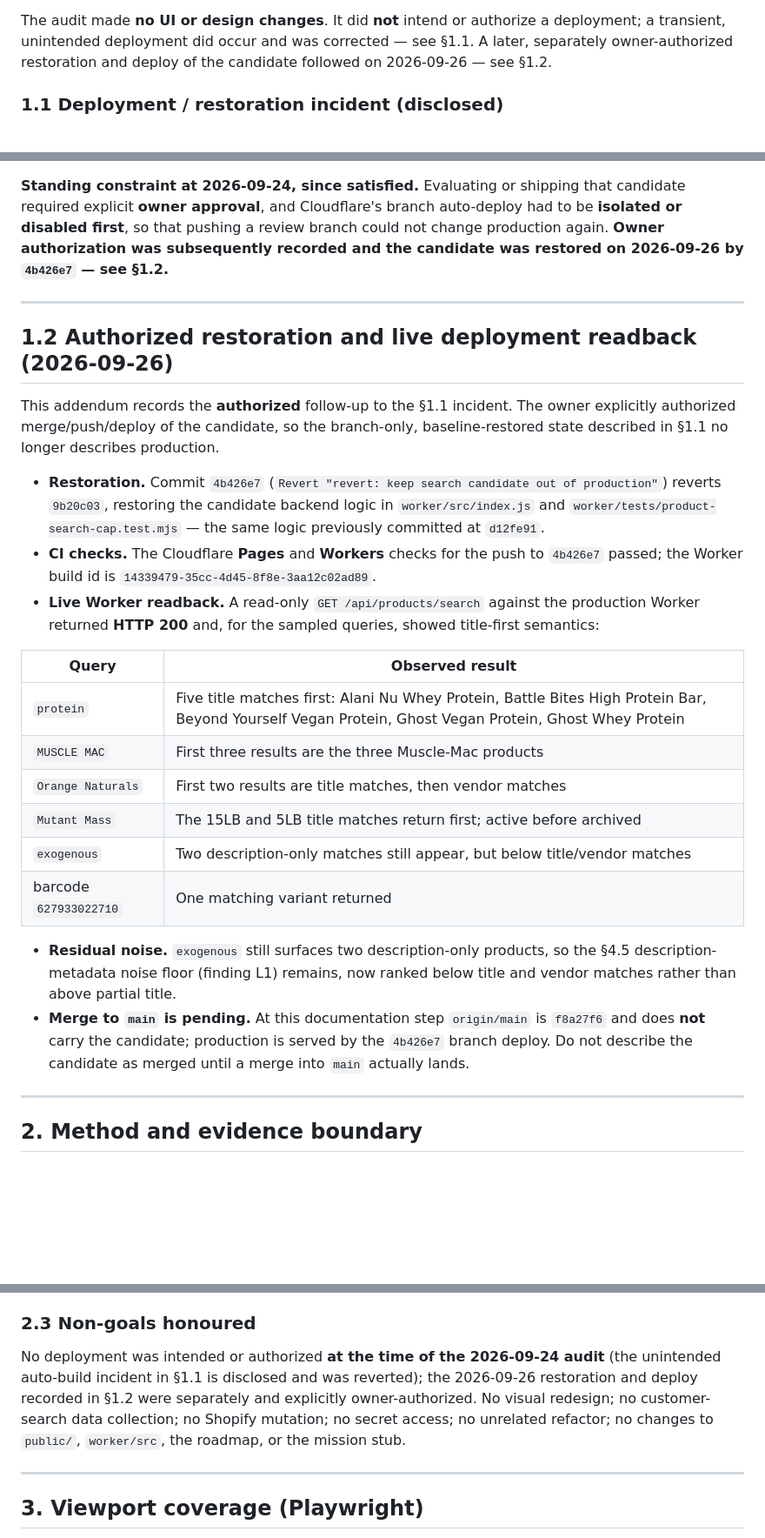
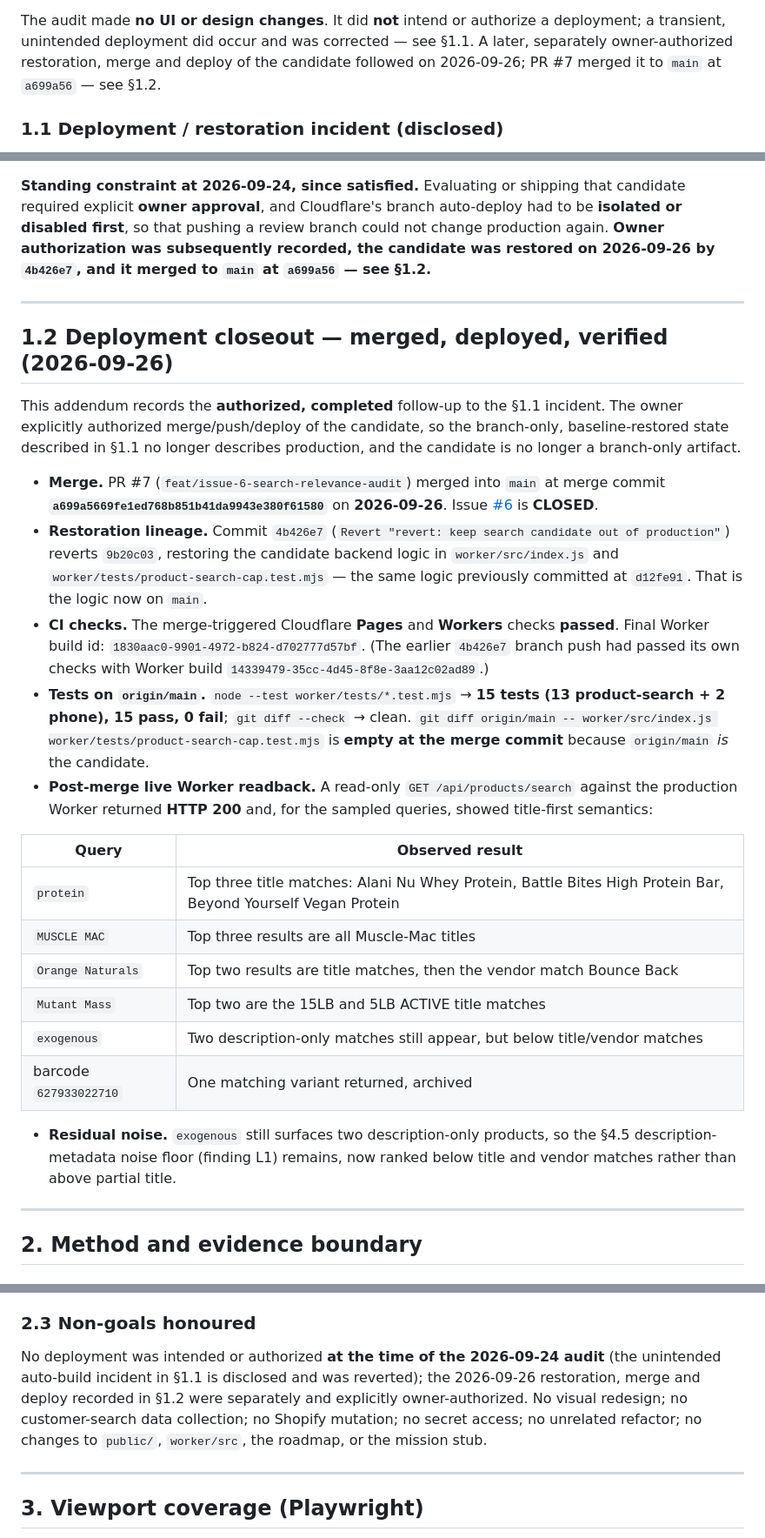
Before and after one commit to ThomasMcCrossin/curlys-order-form, a Markdown page: docs/audits/2026-09-24-product-search-ui-ux.md, 3 parts joined by grey strips. Shown at 87% size. Rendered like a GitHub page; blank space fills up the shorter version.

Commit message:
docs: close out product search deployment

```diff
--- a/docs/audits/2026-09-24-product-search-ui-ux.md
+++ b/docs/audits/2026-09-24-product-search-ui-ux.md
@@ -75,8 +77,9 @@ out of the issue #6 scope to fix but must be tracked separately.
 
 The audit made **no UI or design changes**. It did **not** intend or authorize a
 deployment; a transient, unintended deployment did occur and was corrected — see
-§1.1. A later, separately owner-authorized restoration and deploy of the candidate
-followed on 2026-09-26 — see §1.2.
+§1.1. A later, separately owner-authorized restoration, merge and deploy of the
+candidate followed on 2026-09-26; PR #7 merged it to `main` at `a699a56` — see
+§1.2.
 
 ### 1.1 Deployment / restoration incident (disclosed)
 
@@ -109,43 +112,51 @@ authorization (§1.2). At the 2026-09-24 closeout the candidate was recoverable
 that candidate required explicit **owner approval**, and Cloudflare's branch
 auto-deploy had to be **isolated or disabled first**, so that pushing a review
 branch could not change production again. **Owner authorization was subsequently
-recorded and the candidate was restored on 2026-09-26 by `4b426e7` — see §1.2.**
+recorded, the candidate was restored on 2026-09-26 by `4b426e7`, and it merged to
+`main` at `a699a56` — see §1.2.**
 
 ---
 
-## 1.2 Authorized restoration and live deployment readback (2026-09-26)
+## 1.2 Deployment closeout — merged, deployed, verified (2026-09-26)
 
-This addendum records the **authorized** follow-up to the §1.1 incident. The owner
-explicitly authorized merge/push/deploy of the candidate, so the branch-only,
-baseline-restored state described in §1.1 no longer describes production.
+This addendum records the **authorized, completed** follow-up to the §1.1 incident.
+The owner explicitly authorized merge/push/deploy of the candidate, so the
+branch-only, baseline-restored state described in §1.1 no longer describes
+production, and the candidate is no longer a branch-only artifact.
 
-- **Restoration.** Commit `4b426e7` (`Revert "revert: keep search candidate out of
-  production"`) reverts `9b20c03`, restoring the candidate backend logic in
-  `worker/src/index.js` and `worker/tests/product-search-cap.test.mjs` — the same
-  logic previously committed at `d12fe91`.
-- **CI checks.** The Cloudflare **Pages** and **Workers** checks for the push to
-  `4b426e7` passed; the Worker build id is
-  `14339479-35cc-4d45-8f8e-3aa12c02ad89`.
-- **Live Worker readback.** A read-only `GET /api/products/search` against the
-  production Worker returned **HTTP 200** and, for the sampled queries, showed
-  title-first semantics:
+- **Merge.** PR #7 (`feat/issue-6-search-relevance-audit`) merged into `main` at
+  merge commit **`a699a5669fe1ed768b851b41da9943e380f61580`** on **2026-09-26**.
+  Issue [#6](https://github.com/ThomasMcCrossin/curlys-order-form/issues/6) is
+  **CLOSED**.
+- **Restoration lineage.** Commit `4b426e7` (`Revert "revert: keep search
+  candidate out of production"`) reverts `9b20c03`, restoring the candidate
+  backend logic in `worker/src/index.js` and
+  `worker/tests/product-search-cap.test.mjs` — the same logic previously committed
+  at `d12fe91`. That is the logic now on `main`.
+- **CI checks.** The merge-triggered Cloudflare **Pages** and **Workers** checks
+  **passed**. Final Worker build id: `1830aac0-9901-4972-b824-d702777d57bf`. (The
+  earlier `4b426e7` branch push had passed its own checks with Worker build
+  `14339479-35cc-4d45-8f8e-3aa12c02ad89`.)
+- **Tests on `origin/main`.** `node --test worker/tests/*.test.mjs` → **15 tests
+  (13 product-search + 2 phone), 15 pass, 0 fail**; `git diff --check` → clean.
+  `git diff origin/main -- worker/src/index.js worker/tests/product-search-cap.test.mjs`
+  is **empty at the merge commit** because `origin/main` *is* the candidate.
+- **Post-merge live Worker readback.** A read-only `GET /api/products/search`
+  against the production Worker returned **HTTP 200** and, for the sampled
+  queries, showed title-first semantics:
 
 | Query | Observed result |
 | --- | --- |
-| `protein` | Five title matches first: Alani Nu Whey Protein, Battle Bites High Protein Bar, Beyond Yourself Vegan Protein, Ghost Vegan Protein, Ghost Whey Protein |
-| `MUSCLE MAC` | First three results are the three Muscle-Mac products |
-| `Orange Naturals` | First two results are title matches, then vendor matches |
-| `Mutant Mass` | The 15LB and 5LB title matches return first; active before archived |
+| `protein` | Top three title matches: Alani Nu Whey Protein, Battle Bites High Protein Bar, Beyond Yourself Vegan Protein |
+| `MUSCLE MAC` | Top three results are all Muscle-Mac titles |
+| `Orange Naturals` | Top two results are title matches, then the vendor match Bounce Back |
+| `Mutant Mass` | Top two are the 15LB and 5LB ACTIVE title matches |
 | `exogenous` | Two description-only matches still appear, but below title/vendor matches |
-| barcode `627933022710` | One matching variant returned |
+| barcode `627933022710` | One matching variant returned, archived |
 
 - **Residual noise.** `exogenous` still surfaces two description-only products, so
   the §4.5 description-metadata noise floor (finding L1) remains, now ranked below
   title and vendor matches rather than above partial title.
-- **Merge to `main` is pending.** At this documentation step `origin/main` is
-  `f8a27f6` and does **not** carry the candidate; production is served by the
-  `4b426e7` branch deploy. Do not describe the candidate as merged until a merge
-  into `main` actually lands.
 
 ---
 
@@ -179,10 +190,10 @@ it is marked **[supplied evidence]**.
 
 No deployment was intended or authorized **at the time of the 2026-09-24 audit**
 (the unintended auto-build incident in §1.1 is disclosed and was reverted); the
-2026-09-26 restoration and deploy recorded in §1.2 were separately and explicitly
-owner-authorized. No visual redesign; no customer-search data collection; no
-Shopify mutation; no secret access; no unrelated refactor; no changes to
-`public/`, `worker/src`, the roadmap, or the mission stub.
+2026-09-26 restoration, merge and deploy recorded in §1.2 were separately and
+explicitly owner-authorized. No visual redesign; no customer-search data
+collection; no Shopify mutation; no secret access; no unrelated refactor; no
+changes to `public/`, `worker/src`, the roadmap, or the mission stub.
 
 ---
 
```
Also changed, not shown: other parts of docs/audits/2026-09-24-product-search-ui-ux.md (+67 -57 lines), docs/80_PROGRAM_ROADMAP.md (+21 -15 lines).
